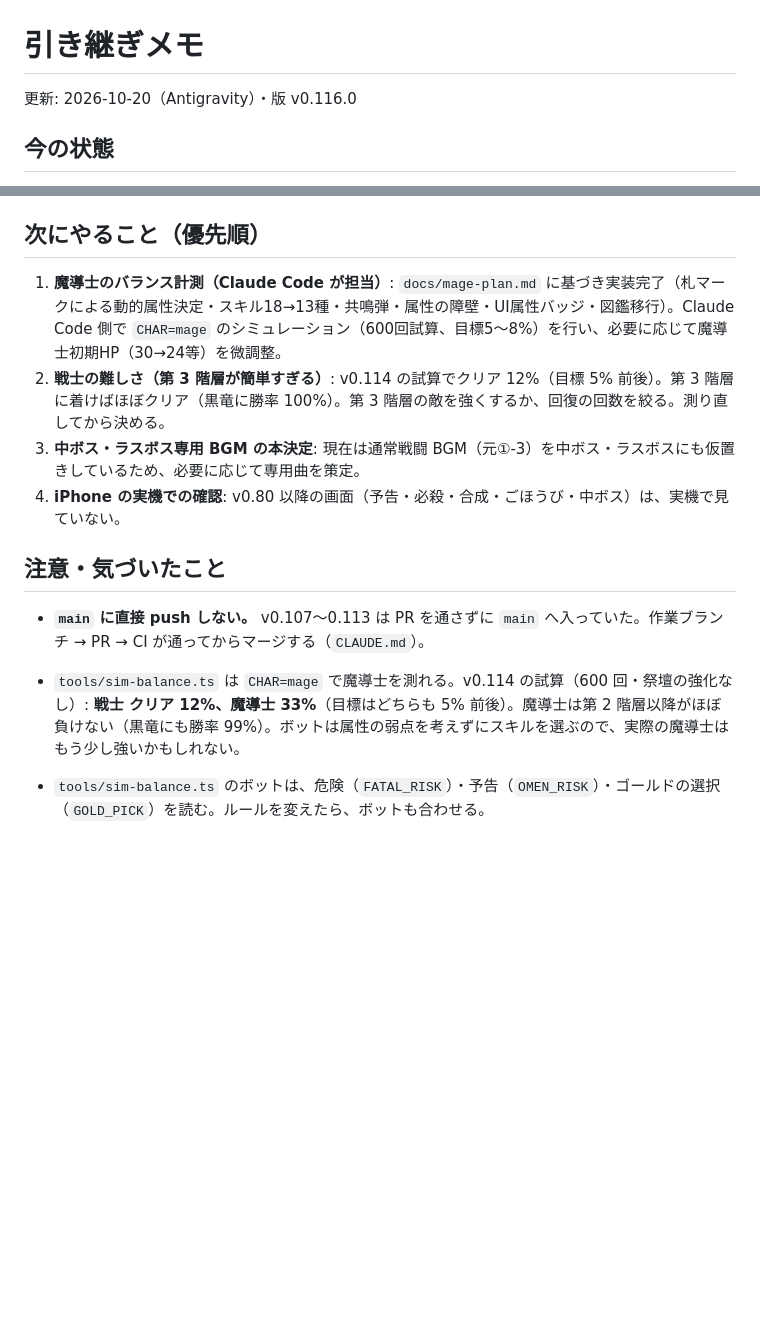
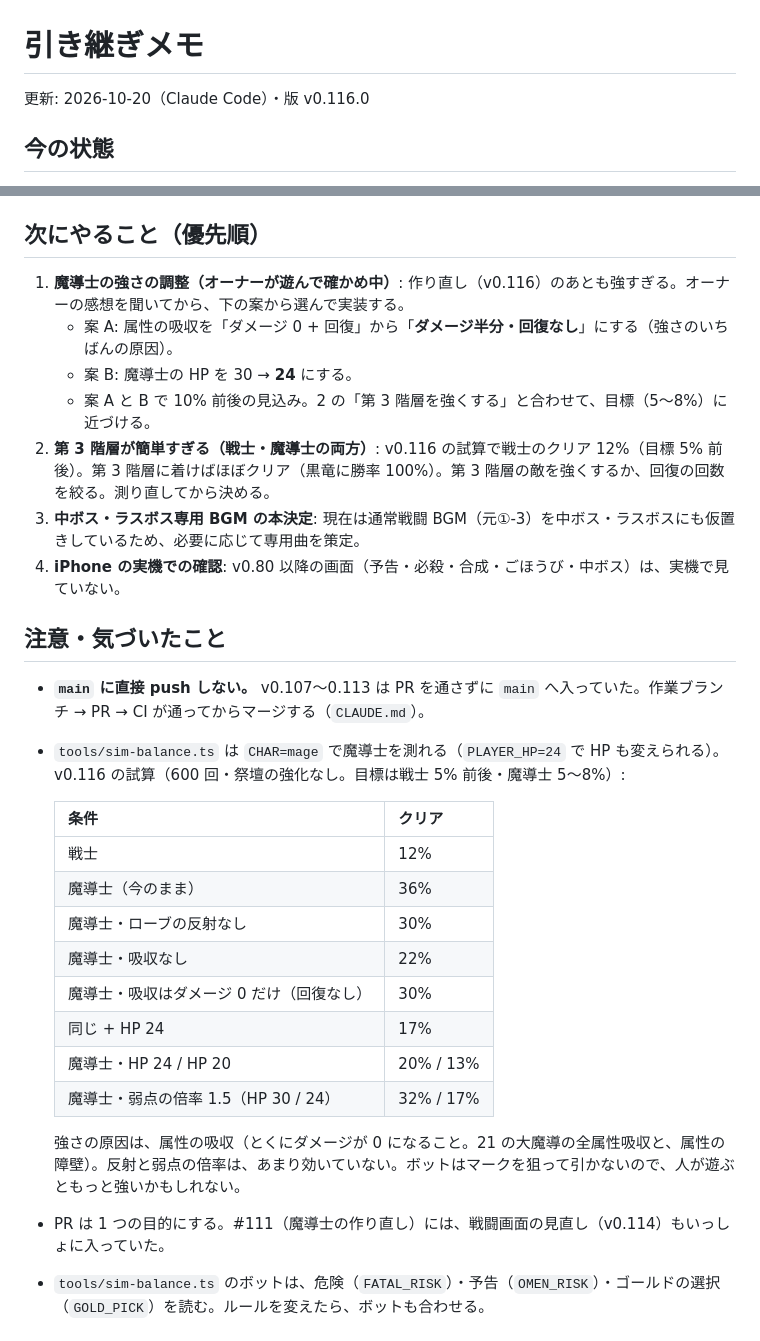
Before and after one commit to mmishina-art/simple_blackjack, a Markdown page: docs/HANDOVER.md, 2 parts joined by grey strips. Rendered like a GitHub page; blank space fills up the shorter version.

Commit message:
Record the mage balance findings in the handover
Co-Authored-By: Claude Opus 5.5 <noreply@anthropic.com>
Claude-Session: https://claude.ai/code/session_01Ca5vBVqYvXdambT4xa3ouu

```diff
--- a/docs/HANDOVER.md
+++ b/docs/HANDOVER.md
@@ -1,6 +1,6 @@
 # 引き継ぎメモ
 
-更新: 2026-10-20（Antigravity）・版 v0.116.0
+更新: 2026-10-20（Claude Code）・版 v0.116.0
 
 ## 今の状態
 
@@ -17,15 +17,32 @@
 
 ## 次にやること（優先順）
 
-1. **魔導士のバランス計測（Claude Code が担当）**: `docs/mage-plan.md` に基づき実装完了（札マークによる動的属性決定・スキル18→13種・共鳴弾・属性の障壁・UI属性バッジ・図鑑移行）。Claude Code 側で `CHAR=mage` のシミュレーション（600回試算、目標5〜8%）を行い、必要に応じて魔導士初期HP（30→24等）を微調整。
-2. **戦士の難しさ（第 3 階層が簡単すぎる）**: v0.114 の試算でクリア 12%（目標 5% 前後）。第 3 階層に着けばほぼクリア（黒竜に勝率 100%）。第 3 階層の敵を強くするか、回復の回数を絞る。測り直してから決める。
+1. **魔導士の強さの調整（オーナーが遊んで確かめ中）**: 作り直し（v0.116）のあとも強すぎる。オーナーの感想を聞いてから、下の案から選んで実装する。
+   - 案 A: 属性の吸収を「ダメージ 0 + 回復」から「**ダメージ半分・回復なし**」にする（強さのいちばんの原因）。
+   - 案 B: 魔導士の HP を 30 → **24** にする。
+   - 案 A と B で 10% 前後の見込み。2 の「第 3 階層を強くする」と合わせて、目標（5〜8%）に近づける。
+2. **第 3 階層が簡単すぎる（戦士・魔導士の両方）**: v0.116 の試算で戦士のクリア 12%（目標 5% 前後）。第 3 階層に着けばほぼクリア（黒竜に勝率 100%）。第 3 階層の敵を強くするか、回復の回数を絞る。測り直してから決める。
 3. **中ボス・ラスボス専用 BGM の本決定**: 現在は通常戦闘 BGM（元①-3）を中ボス・ラスボスにも仮置きしているため、必要に応じて専用曲を策定。
 4. **iPhone の実機での確認**: v0.80 以降の画面（予告・必殺・合成・ごほうび・中ボス）は、実機で見ていない。
 
 ## 注意・気づいたこと
 
 - **`main` に直接 push しない。** v0.107〜0.113 は PR を通さずに `main` へ入っていた。作業ブランチ → PR → CI が通ってからマージする（`CLAUDE.md`）。
-- `tools/sim-balance.ts` は `CHAR=mage` で魔導士を測れる。v0.114 の試算（600 回・祭壇の強化なし）: **戦士 クリア 12%、魔導士 33%**（目標はどちらも 5% 前後）。魔導士は第 2 階層以降がほぼ負けない（黒竜にも勝率 99%）。ボットは属性の弱点を考えずにスキルを選ぶので、実際の魔導士はもう少し強いかもしれない。
+- `tools/sim-balance.ts` は `CHAR=mage` で魔導士を測れる（`PLAYER_HP=24` で HP も変えられる）。v0.116 の試算（600 回・祭壇の強化なし。目標は戦士 5% 前後・魔導士 5〜8%）:
+
+  | 条件 | クリア |
+  |---|---|
+  | 戦士 | 12% |
+  | 魔導士（今のまま） | 36% |
+  | 魔導士・ローブの反射なし | 30% |
+  | 魔導士・吸収なし | 22% |
+  | 魔導士・吸収はダメージ 0 だけ（回復なし） | 30% |
+  | 同じ + HP 24 | 17% |
+  | 魔導士・HP 24 / HP 20 | 20% / 13% |
+  | 魔導士・弱点の倍率 1.5（HP 30 / 24） | 32% / 17% |
+
+  強さの原因は、属性の吸収（とくにダメージが 0 になること。21 の大魔導の全属性吸収と、属性の障壁）。反射と弱点の倍率は、あまり効いていない。ボットはマークを狙って引かないので、人が遊ぶともっと強いかもしれない。
+- PR は 1 つの目的にする。#111（魔導士の作り直し）には、戦闘画面の見直し（v0.114）もいっしょに入っていた。
 
 - `tools/sim-balance.ts` のボットは、危険（`FATAL_RISK`）・予告（`OMEN_RISK`）・ゴールドの選択（`GOLD_PICK`）を読む。ルールを変えたら、ボットも合わせる。
 
```
